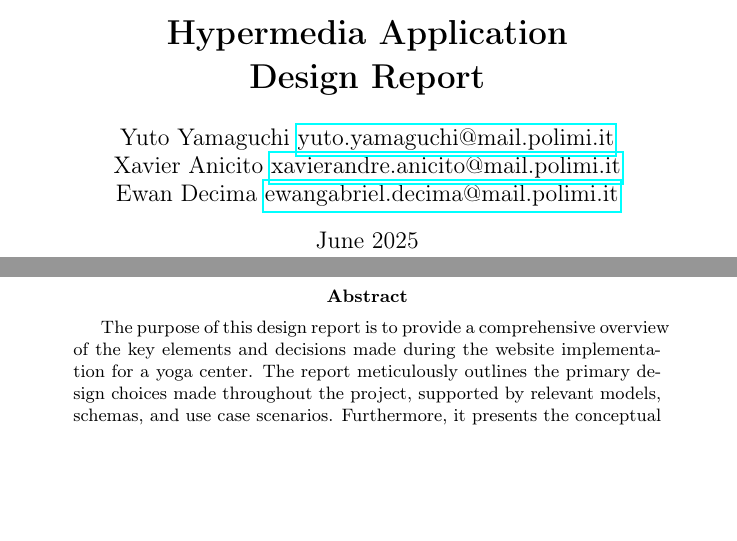
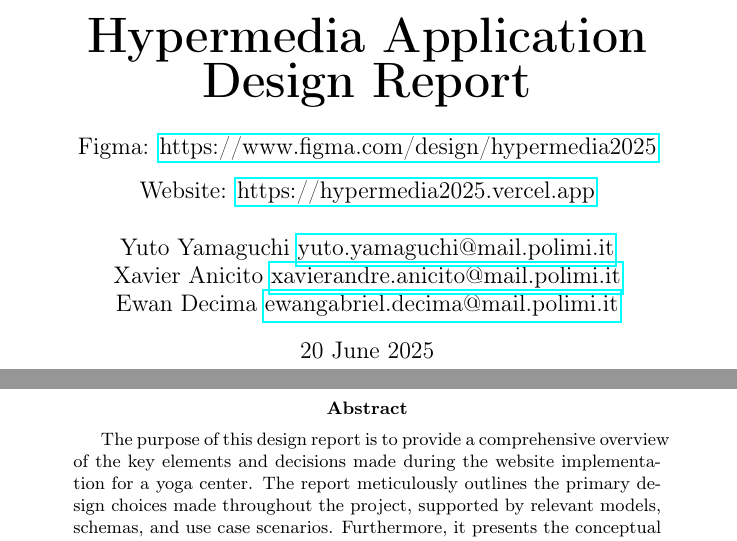
Before and after one commit to moise7000/HMWA-25, a LaTeX paper (report/design/report.tex): two parts of pages 1 and 2 of 27, joined at a grey line, cut so that both start at the same text, the shorter picture padded with empty space. Compiled offline with pdfLaTeX.

Commit message:
[~] Cover page

```diff
--- a/report/design/report.tex
+++ b/report/design/report.tex
@@ -16,13 +16,16 @@
                 \includegraphics[width=0.4\textwidth]{../asset/logo.png}
         \end{center}
         \vspace{1cm}
-        \textbf{Hypermedia Application \\ Design Report}
+        {\Huge \textbf{Hypermedia Application \\ Design Report}} \\[0.5cm]
+        {\large Figma: \href{https://www.figma.com/design/grXIBaO2j7GEfZ686v671W/Hyp-App?node-id=77-89&p=f&t=FRg6CJ6pKZmTnO9U-0}{https://www.figma.com/design/hypermedia2025} \\
+        Website: \href{https://hmwa-25-git-main-moise7000s-projects.vercel.app}{https://hypermedia2025.vercel.app}}
 }
 \author{Yuto Yamaguchi \href{mailto:yuto.yamaguchi@mail.polimi.it}{yuto.yamaguchi@mail.polimi.it} \\
 Xavier Anicito \href{mailto:xavierandre.anicito@mail.polimi.it}{xavierandre.anicito@mail.polimi.it} \\
 Ewan Decima \href{mailto:ewangabriel.decima@mail.polimi.it}{ewangabriel.decima@mail.polimi.it}
 }
-\date{June 2025}
+\date{20 June 2025}
+
 
 
 
```
